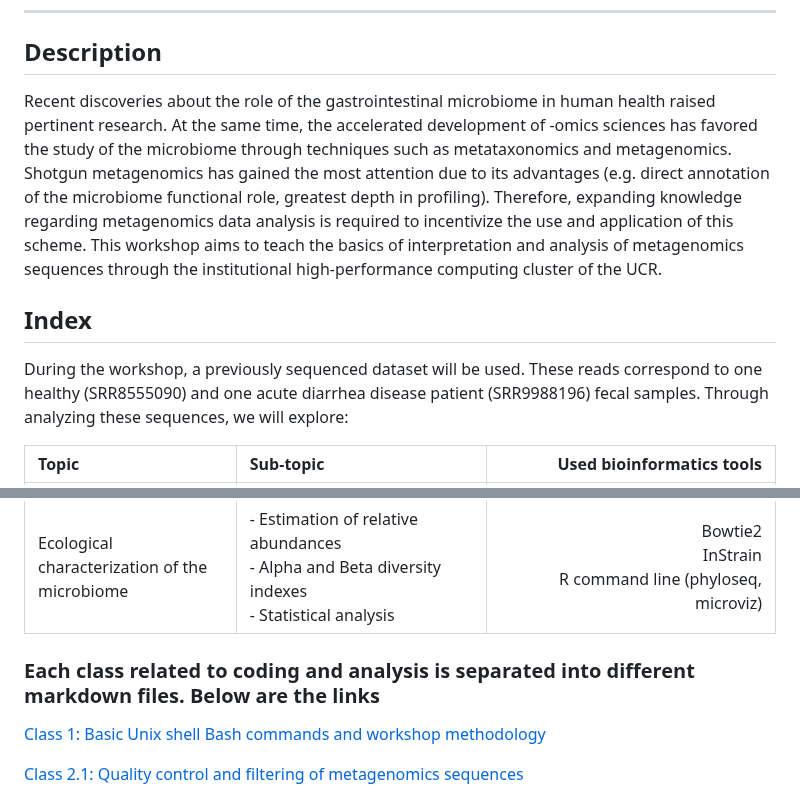
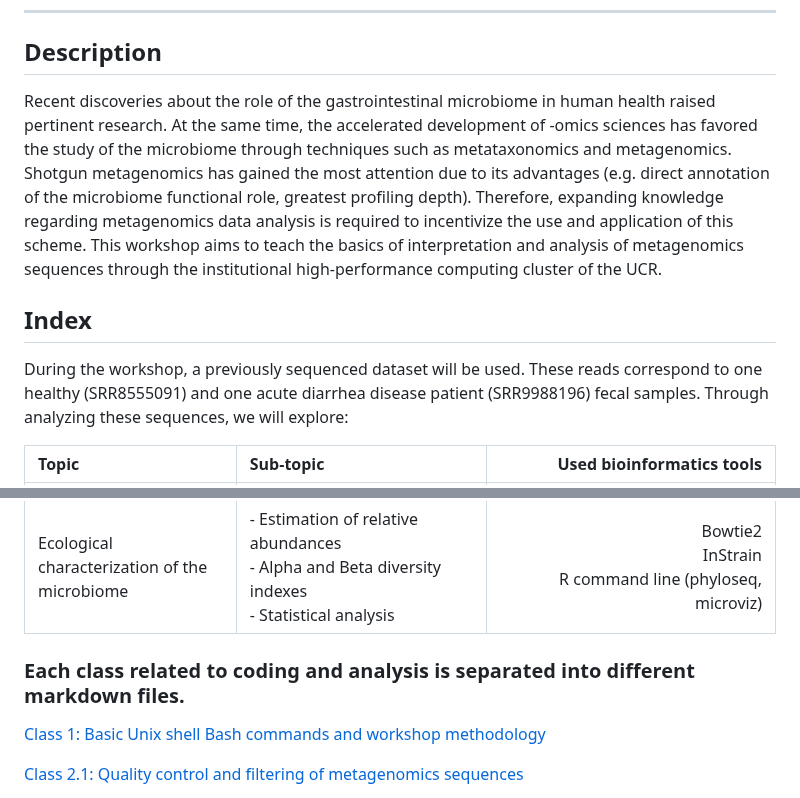
Before and after one commit to dorinrojas/metagenomics_workshop, a Markdown page: README.md, 2 parts joined by grey strips. GitHub-like rendering.

```diff
--- a/README.md
+++ b/README.md
@@ -14,11 +14,11 @@
 
 ## Description
 
-Recent discoveries about the role of the gastrointestinal microbiome in human health raised pertinent research. At the same time, the accelerated development of -omics sciences has favored the study of the microbiome through techniques such as metataxonomics and metagenomics. Shotgun metagenomics has gained the most attention due to its advantages (e.g. direct annotation of the microbiome functional role, greatest depth in profiling). Therefore, expanding knowledge regarding metagenomics data analysis is required to incentivize the use and application of this scheme. This workshop aims to teach the basics of interpretation and analysis of metagenomics sequences through the institutional high-performance computing cluster of the UCR.
+Recent discoveries about the role of the gastrointestinal microbiome in human health raised pertinent research. At the same time, the accelerated development of -omics sciences has favored the study of the microbiome through techniques such as metataxonomics and metagenomics. Shotgun metagenomics has gained the most attention due to its advantages (e.g. direct annotation of the microbiome functional role, greatest profiling depth). Therefore, expanding knowledge regarding metagenomics data analysis is required to incentivize the use and application of this scheme. This workshop aims to teach the basics of interpretation and analysis of metagenomics sequences through the institutional high-performance computing cluster of the UCR.
 
 ## Index
 
-During the workshop, a previously sequenced dataset will be used. These reads correspond to one healthy (SRR8555090) and one acute diarrhea disease patient (SRR9988196) fecal samples. Through analyzing these sequences, we will explore:
+During the workshop, a previously sequenced dataset will be used. These reads correspond to one healthy (SRR8555091) and one acute diarrhea disease patient (SRR9988196) fecal samples. Through analyzing these sequences, we will explore:
 
 Topic | Sub-topic | Used bioinformatics tools
 :------|:--------|--------:
@@ -30,7 +30,7 @@ MAGs quality evaluation|- High-, middle-, and low-quality MAGs<br>- Quality, com
 Functional and taxonomic annotation of MAGs|- Taxonomic annotation of MAGs<br>- Identification of metabolic pathwats<br>- Annotation of antibiotic resistance genes|GTDBtk<br>Abricate<br>eggNOG-mapper
 Ecological characterization of the microbiome|- Estimation of relative abundances<br>- Alpha and Beta diversity indexes<br>- Statistical analysis|Bowtie2<br>InStrain<br>R command line (phyloseq, microviz)
 
-### Each class related to coding and analysis is separated into different markdown files. Below are the links
+### Each class related to coding and analysis is separated into different markdown files.
 
 [Class 1: Basic Unix shell Bash commands and workshop methodology](docs/Class_1/Class1.md)
 
```
Also changed, not shown: other parts of README.md (+1 -1 lines), docs/Class_1/Class1.md (+55 -53 lines).
